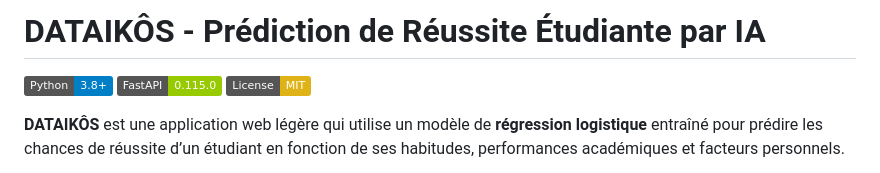
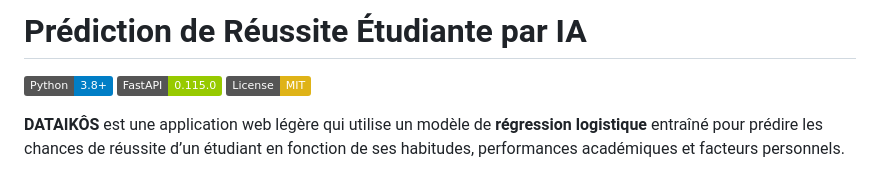
Before and after one commit to monsieurMechant200/student-prediction-interface, a Markdown page: README.md, the part around the change. Drawn GitHub-style; badges without logos.

Commit message:
Remove project name from README title

```diff
--- a/README.md
+++ b/README.md
@@ -1,4 +1,4 @@
-# DATAIKÔS - Prédiction de Réussite Étudiante par IA
+#  Prédiction de Réussite Étudiante par IA
 
 [![Python](https://img.shields.io/badge/Python-3.8%2B-blue)](https://www.python.org/)
 [![FastAPI](https://img.shields.io/badge/FastAPI-0.115.0-green)](https://fastapi.tiangolo.com/)
```
